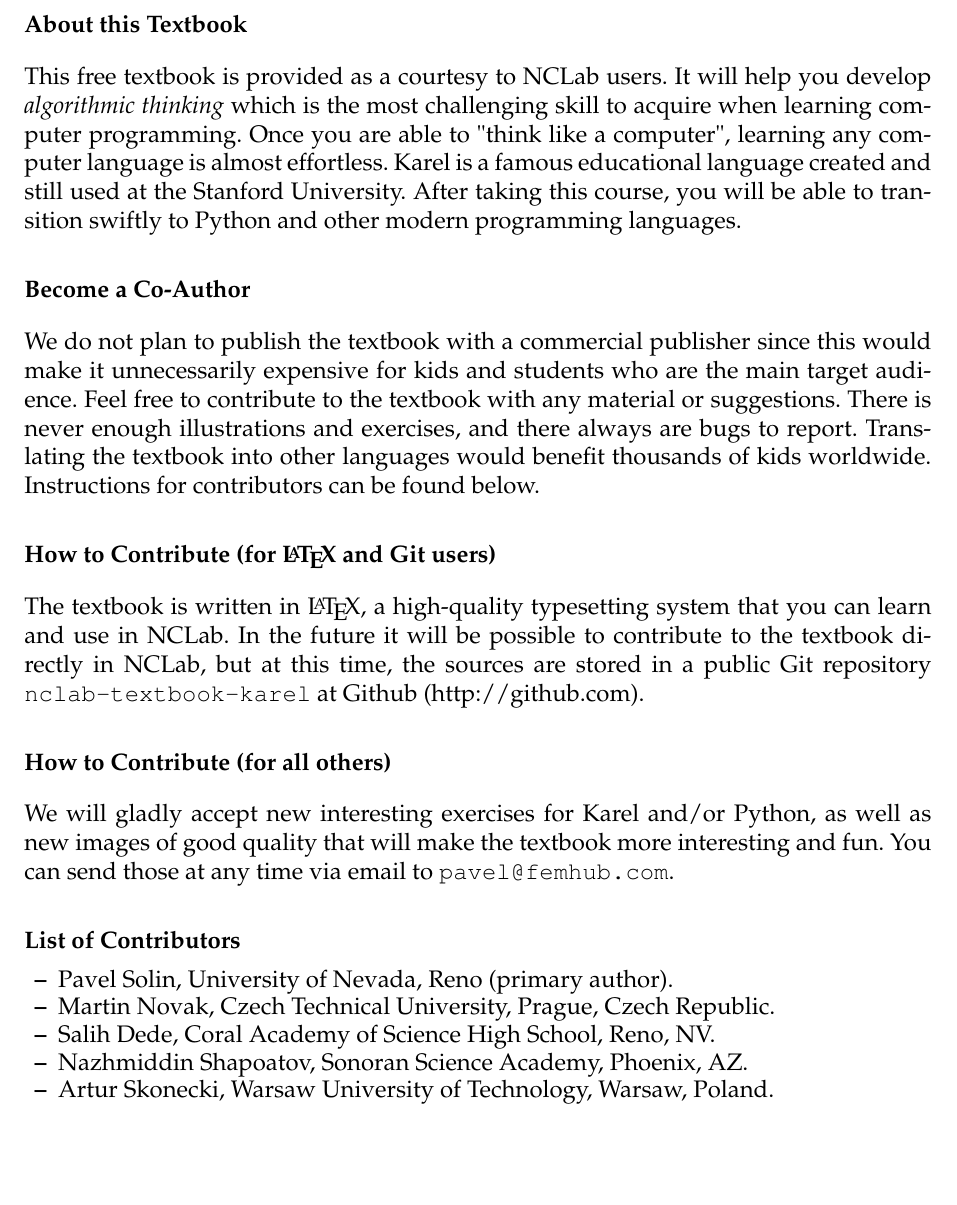
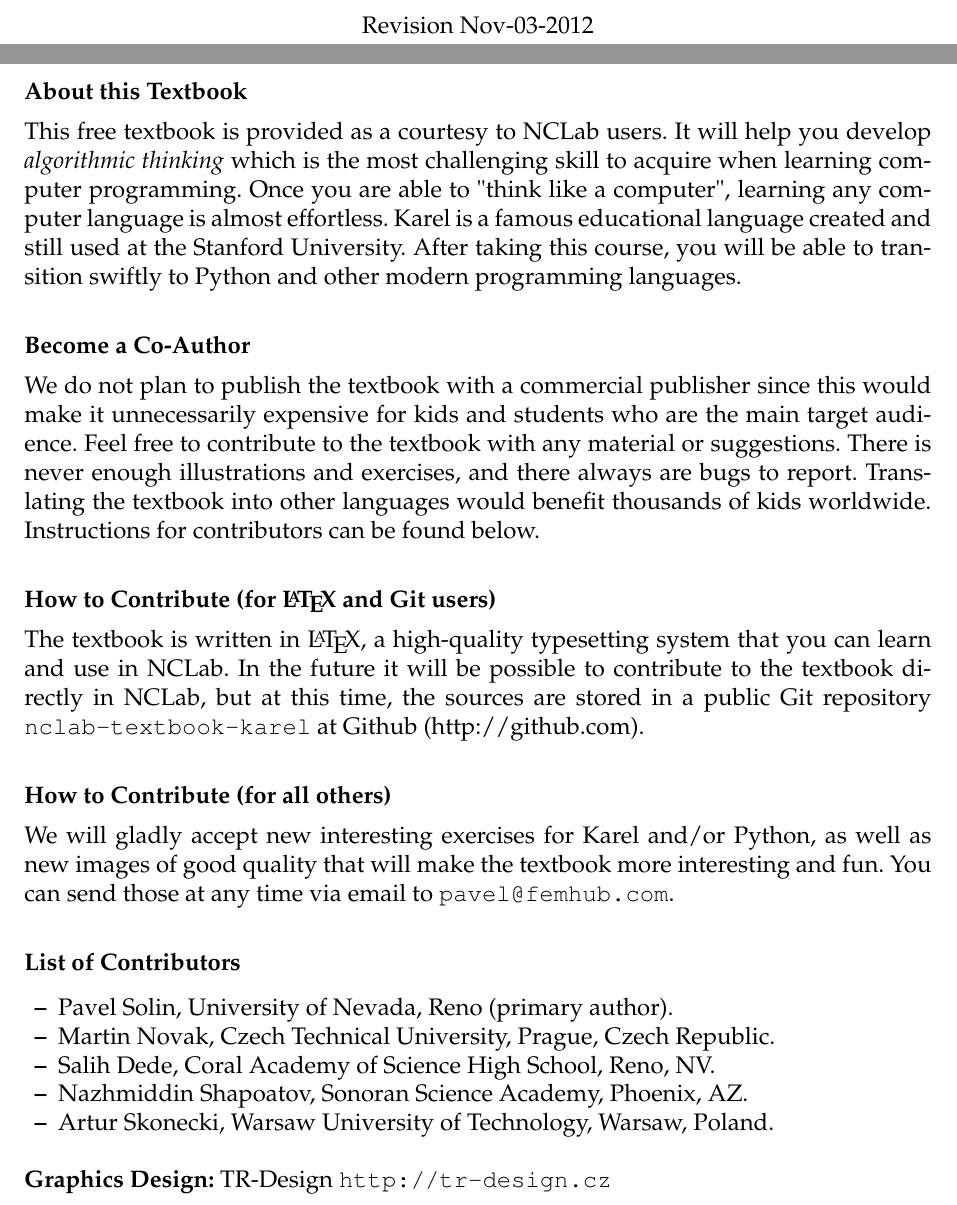
Before and after one commit to SamuelMarks/nclab-textbook-karel, a LaTeX thesis (karel_en.tex): part of page 3 of 125 before the commit and two parts of pages 2 and 3 of 125 after it, the two joined at a grey line, cut at the place of the change, the shorter picture padded with empty space. Compiled offline with pdfLaTeX.

Commit message:
Mention TR-Design

```diff
--- a/karel_en.tex
+++ b/karel_en.tex
@@ -246,11 +246,15 @@
 \vbox{}
 \newpage
 \vbox{}
+\vfill
+
+\centerline{Revision Nov-03-2012}
+
 %%%%%%%%%%%%%%%%%%%%%%%%%%%%%%%%%%%%%%%%%%%%%%%%%%%%%%%%%%%%%%%%%%%%%%%%%
 \newpage
 
 \noindent
-{\bf About this Textbook}\\[4mm]
+{\bf About this Textbook}\\[2mm]
 This free textbook is provided as a courtesy to NCLab users. It will help you develop
 {\em algorithmic thinking} which is the most challenging skill to acquire when learning
 computer programming. Once you are able to "think like a computer", learning
@@ -259,7 +263,7 @@ the Stanford University. After taking this course, you will be able to transitio
 to Python and other modern programming languages. \\[2mm]
 
 \noindent
-{\bf Become a Co-Author}\\[4mm]
+{\bf Become a Co-Author}\\[2mm]
 We do not plan to publish the textbook with a commercial publisher since this
 would make it unnecessarily expensive for kids and students who are the main
 target audience. Feel free to contribute to the textbook with any material or
@@ -269,7 +273,7 @@ thousands of kids worldwide. Instructions for contributors can be found
 below.\\[2mm]
 
 \noindent
-{\bf How to Contribute (for \LaTeX \ and Git users)}\\[4mm]
+{\bf How to Contribute (for \LaTeX \ and Git users)}\\[2mm]
 \noindent
 The textbook is written in \LaTeX, a high-quality typesetting system that
 you can learn and use in NCLab. In the future it will be possible to contribute to
@@ -292,8 +296,9 @@ can send those at any time via email to {\tt pavel@femhub.com}.\\[2mm]
 \item Nazhmiddin Shapoatov, Sonoran Science Academy, Phoenix, AZ.
 \item Artur Skonecki, Warsaw University of Technology, Warsaw, Poland.
 \end{itemize}
-\vspace{6mm}
-
+\vspace{2mm}
+\noindent
+{\bf Graphics Design:} TR-Design {\tt http://tr-design.cz}
 
 %\noindent
 %{\bf For Instructors}\\[4mm]
```
Also changed, not shown: karel_en.tex (2 more changed lines).
